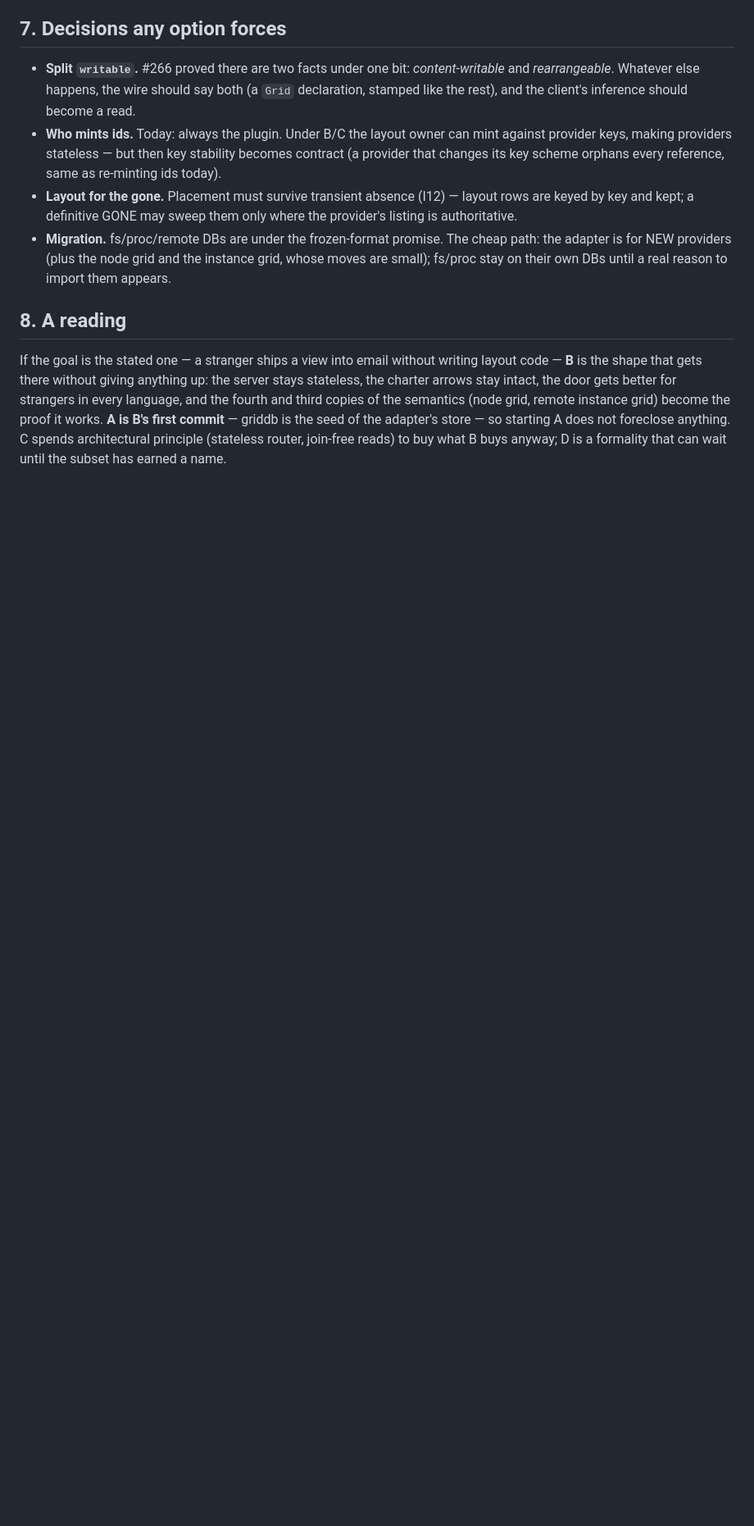
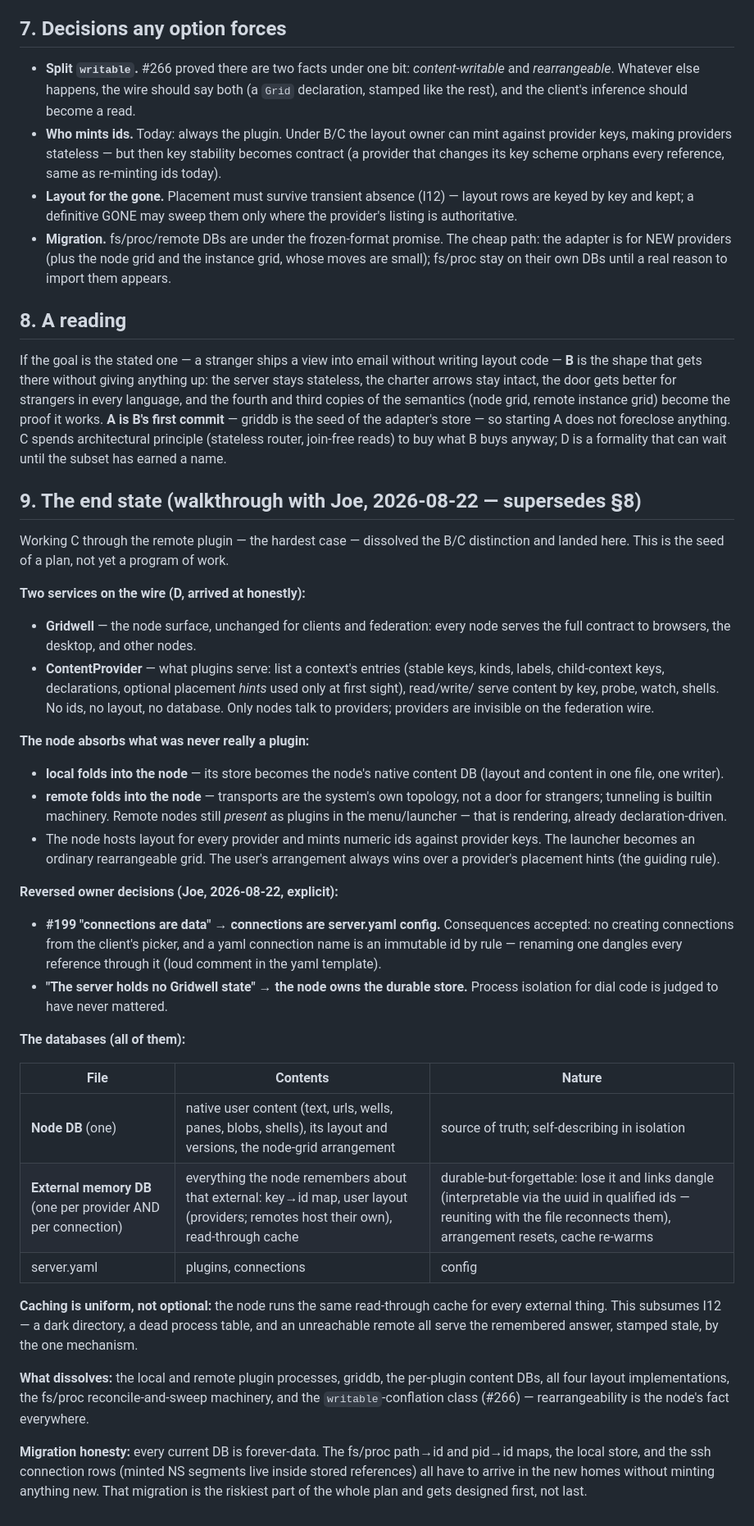
Before and after one commit to josephburnett/gridwell, a Markdown page: docs/content-presentation.md, the part around one of its changes. Shown at 82% size. GitHub-like rendering; blank space fills up the shorter version.

Commit message:
docs: content/presentation end state — two services, the node owns layout
The walkthrough of option C through the remote plugin (the hardest
case) dissolved the B/C split and converged on §9: Gridwell (node
surface) + ContentProvider (stateless plugins) as two services; local
and remote fold into the node; connections return to server.yaml
(reversing #199, explicit owner decision, Joe 2026-08-22); one node DB
plus one memory DB (ids + layout + uniform read-through cache) per
external; caching subsumes I12. Migration of the forever-data id maps
is flagged as the part to design first.

Co-Authored-By: Claude Fable 5 <noreply@anthropic.com>

```diff
--- a/docs/content-presentation.md
+++ b/docs/content-presentation.md
@@ -209,3 +211,69 @@ commit** — griddb is the seed of the adapter's store — so starting A
 does not foreclose anything. C spends architectural principle (stateless
 router, join-free reads) to buy what B buys anyway; D is a formality
 that can wait until the subset has earned a name.
+
+## 9. The end state (walkthrough with Joe, 2026-08-22 — supersedes §8)
+
+Working C through the remote plugin — the hardest case — dissolved the
+B/C distinction and landed here. This is the seed of a plan, not yet a
+program of work.
+
+**Two services on the wire (D, arrived at honestly):**
+
+- **Gridwell** — the node surface, unchanged for clients and
+  federation: every node serves the full contract to browsers, the
+  desktop, and other nodes.
+- **ContentProvider** — what plugins serve: list a context's entries
+  (stable keys, kinds, labels, child-context keys, declarations,
+  optional placement *hints* used only at first sight), read/write/
+  serve content by key, probe, watch, shells. No ids, no layout, no
+  database. Only nodes talk to providers; providers are invisible on
+  the federation wire.
+
+**The node absorbs what was never really a plugin:**
+
+- **local folds into the node** — its store becomes the node's native
+  content DB (layout and content in one file, one writer).
+- **remote folds into the node** — transports are the system's own
+  topology, not a door for strangers; tunneling is builtin machinery.
+  Remote nodes still *present* as plugins in the menu/launcher — that
+  is rendering, already declaration-driven.
+- The node hosts layout for every provider and mints numeric ids
+  against provider keys. The launcher becomes an ordinary
+  rearrangeable grid. The user's arrangement always wins over a
+  provider's placement hints (the guiding rule).
+
+**Reversed owner decisions (Joe, 2026-08-22, explicit):**
+
+- **#199 "connections are data" → connections are server.yaml config.**
+  Consequences accepted: no creating connections from the client's
+  picker, and a yaml connection name is an immutable id by rule —
+  renaming one dangles every reference through it (loud comment in the
+  yaml template).
+- **"The server holds no Gridwell state" → the node owns the durable
+  store.** Process isolation for dial code is judged to have never
+  mattered.
+
+**The databases (all of them):**
+
+| File | Contents | Nature |
+|---|---|---|
+| **Node DB** (one) | native user content (text, urls, wells, panes, blobs, shells), its layout and versions, the node-grid arrangement | source of truth; self-describing in isolation |
+| **External memory DB** (one per provider AND per connection) | everything the node remembers about that external: key→id map, user layout (providers; remotes host their own), read-through cache | durable-but-forgettable: lose it and links dangle (interpretable via the uuid in qualified ids — reuniting with the file reconnects them), arrangement resets, cache re-warms |
+| server.yaml | plugins, connections | config |
+
+**Caching is uniform, not optional:** the node runs the same
+read-through cache for every external thing. This subsumes I12 — a dark
+directory, a dead process table, and an unreachable remote all serve
+the remembered answer, stamped stale, by the one mechanism.
+
+**What dissolves:** the local and remote plugin processes, griddb, the
+per-plugin content DBs, all four layout implementations, the fs/proc
+reconcile-and-sweep machinery, and the `writable`-conflation class
+(#266) — rearrangeability is the node's fact everywhere.
+
+**Migration honesty:** every current DB is forever-data. The fs/proc
+path→id and pid→id maps, the local store, and the ssh connection rows
+(minted NS segments live inside stored references) all have to arrive
+in the new homes without minting anything new. That migration is the
+riskiest part of the whole plan and gets designed first, not last.
```
Also changed, not shown: other parts of docs/content-presentation.md (+4 -2 lines).
